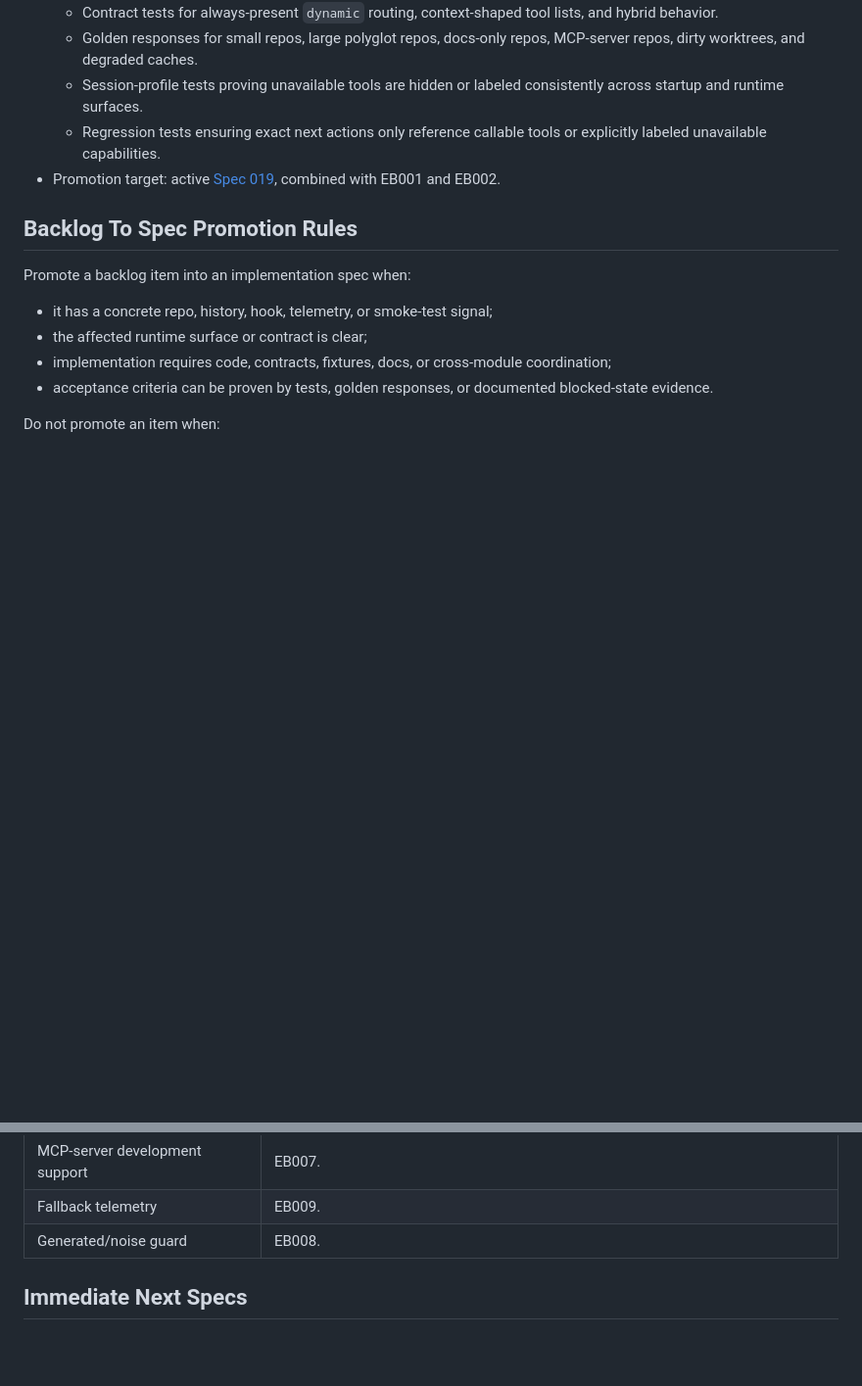
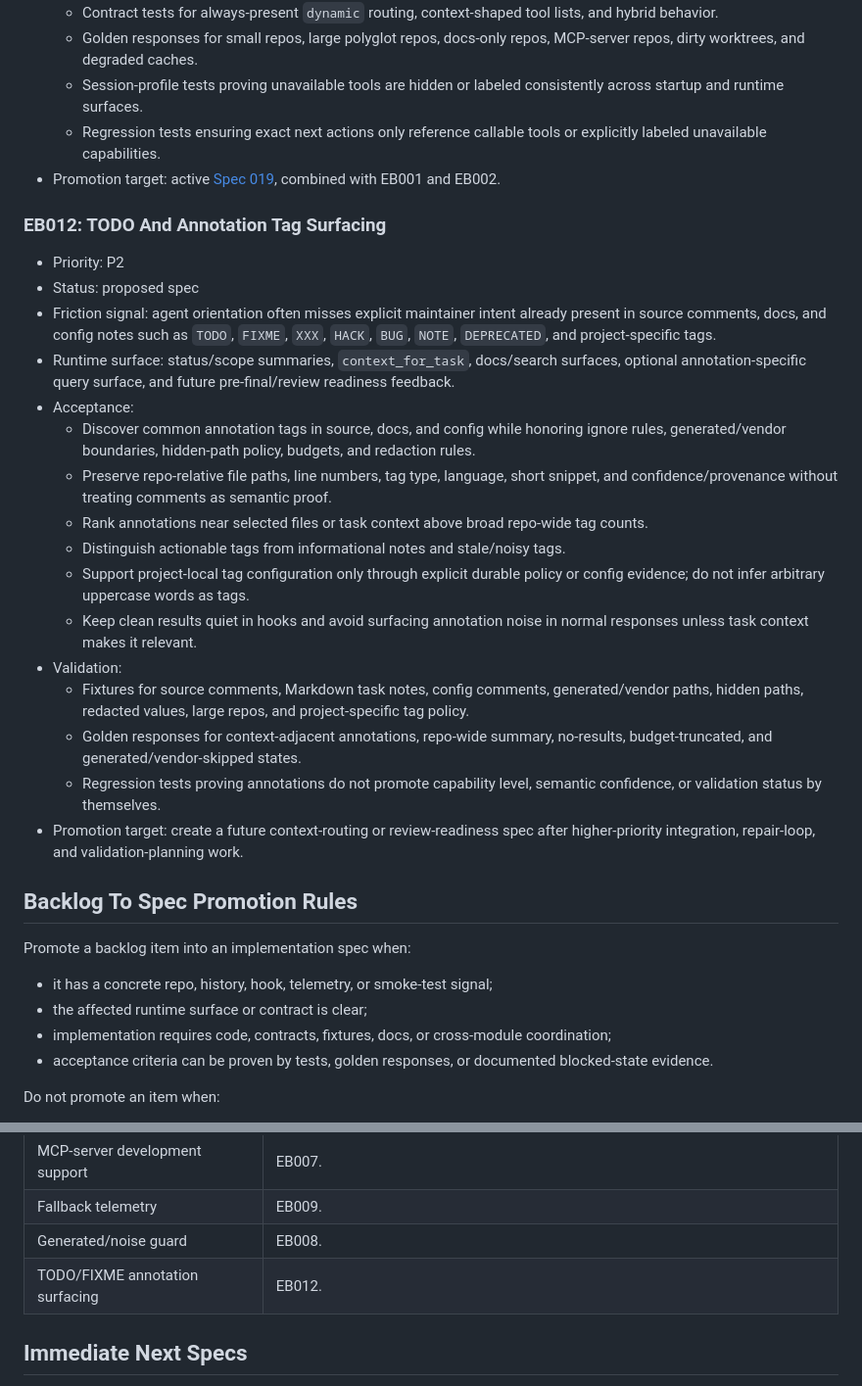
Before and after one commit to Auriora/agent-workbench, a Markdown page: docs/requirements/agent-workbench-executable-backlog.md, 2 parts joined by grey strips. Shown at 98% size. GitHub-like rendering; blank space fills up the shorter version.

Commit message:
Add annotation tag surfacing backlog item

```diff
--- a/docs/requirements/agent-workbench-executable-backlog.md
+++ b/docs/requirements/agent-workbench-executable-backlog.md
@@ -375,6 +375,42 @@ or runtime telemetry.
   [Spec 019](../specs/019-integration-health-session-routing/requirements.md),
   combined with EB001 and EB002.
 
+### EB012: TODO And Annotation Tag Surfacing
+
+- Priority: P2
+- Status: proposed spec
+- Friction signal: agent orientation often misses explicit maintainer intent
+  already present in source comments, docs, and config notes such as `TODO`,
+  `FIXME`, `XXX`, `HACK`, `BUG`, `NOTE`, `DEPRECATED`, and project-specific
+  tags.
+- Runtime surface: status/scope summaries, `context_for_task`, docs/search
+  surfaces, optional annotation-specific query surface, and future
+  pre-final/review readiness feedback.
+- Acceptance:
+  - Discover common annotation tags in source, docs, and config while honoring
+    ignore rules, generated/vendor boundaries, hidden-path policy, budgets, and
+    redaction rules.
+  - Preserve repo-relative file paths, line numbers, tag type, language, short
+    snippet, and confidence/provenance without treating comments as semantic
+    proof.
+  - Rank annotations near selected files or task context above broad repo-wide
+    tag counts.
+  - Distinguish actionable tags from informational notes and stale/noisy tags.
+  - Support project-local tag configuration only through explicit durable
+    policy or config evidence; do not infer arbitrary uppercase words as tags.
+  - Keep clean results quiet in hooks and avoid surfacing annotation noise in
+    normal responses unless task context makes it relevant.
+- Validation:
+  - Fixtures for source comments, Markdown task notes, config comments,
+    generated/vendor paths, hidden paths, redacted values, large repos, and
+    project-specific tag policy.
+  - Golden responses for context-adjacent annotations, repo-wide summary,
+    no-results, budget-truncated, and generated/vendor-skipped states.
+  - Regression tests proving annotations do not promote capability level,
+    semantic confidence, or validation status by themselves.
+- Promotion target: create a future context-routing or review-readiness spec
+  after higher-priority integration, repair-loop, and validation-planning work.
+
 ## Backlog To Spec Promotion Rules
 
 Promote a backlog item into an implementation spec when:
@@ -410,6 +446,7 @@ Do not promote an item when:
 | MCP-server development support | EB007. |
 | Fallback telemetry | EB009. |
 | Generated/noise guard | EB008. |
+| TODO/FIXME annotation surfacing | EB012. |
 
 ## Immediate Next Specs
 
```
